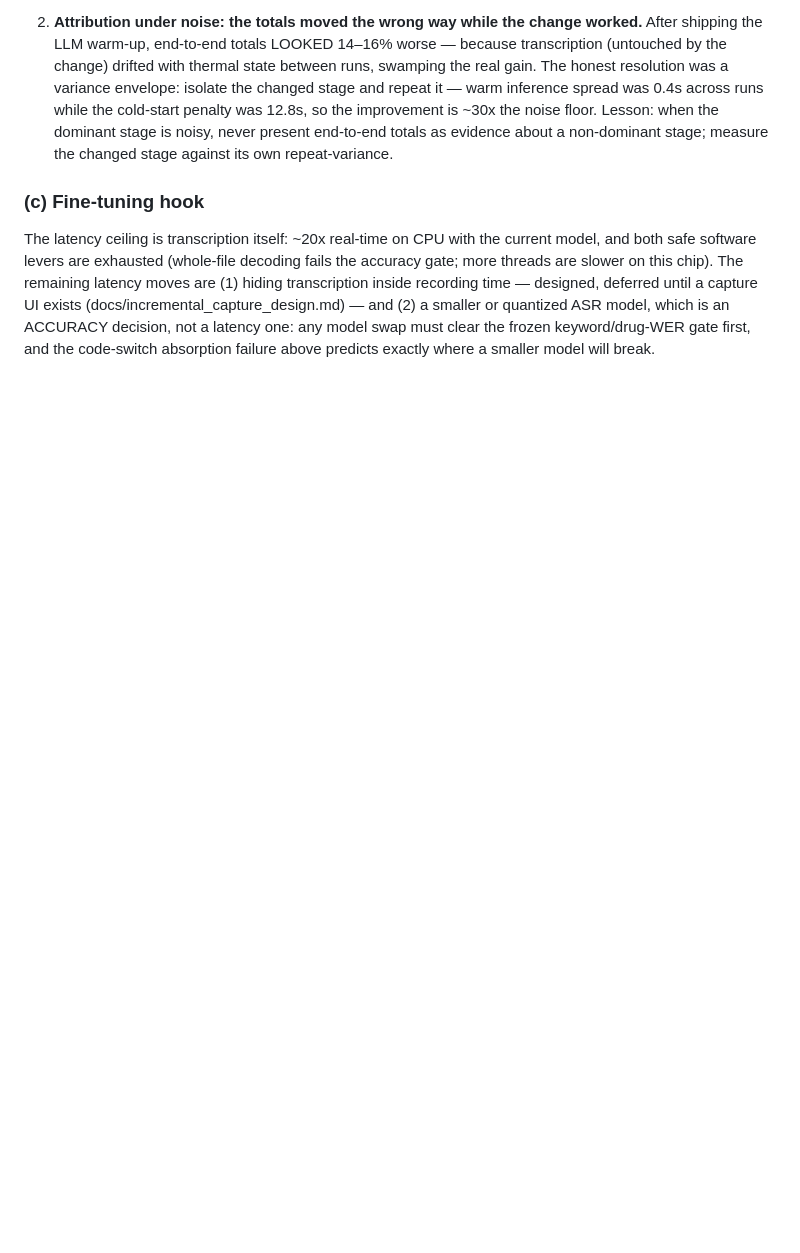
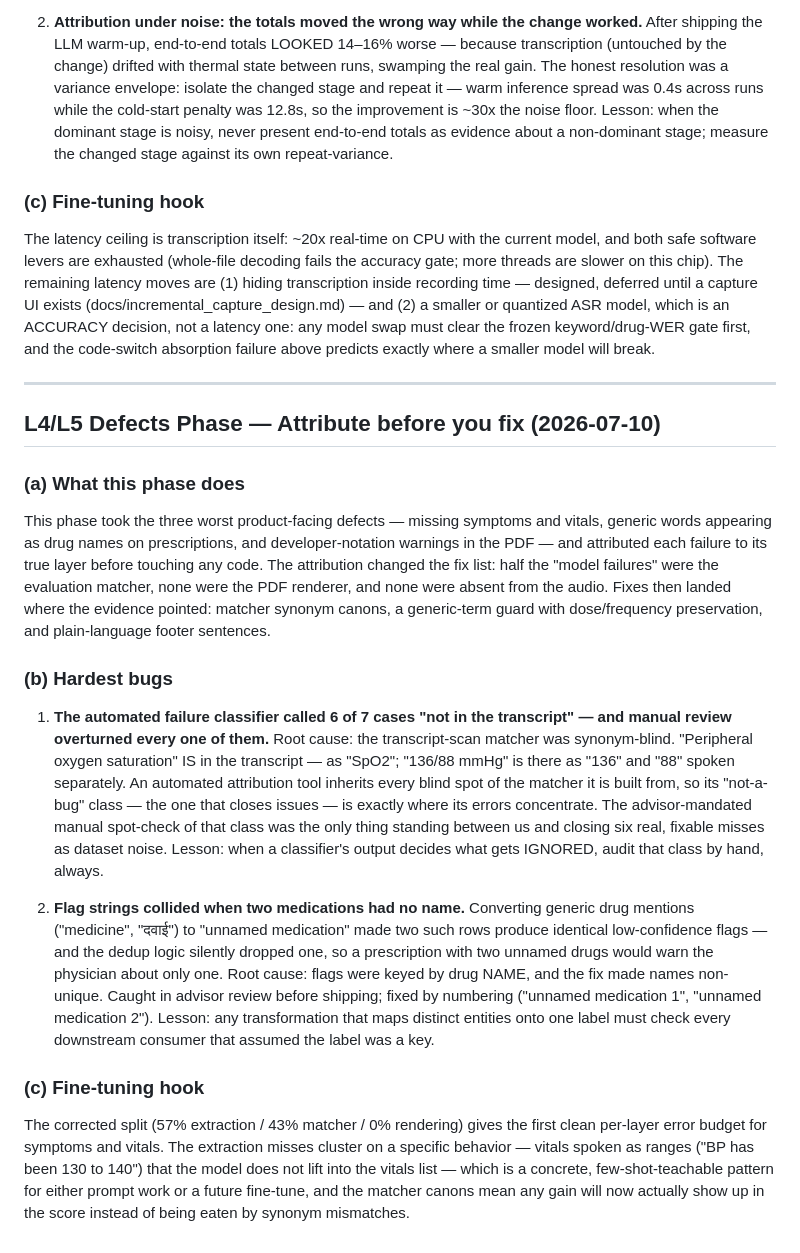
Before and after one commit to dhritimandas/cliniscribe, a Markdown page: LEARNINGS.md, the part around the change. GitHub-like rendering; blank space fills up the shorter version.

Commit message:
docs: L4/L5 defects phase LEARNINGS — attribution before fixes, classifier blind spots
Co-Authored-By: Claude Fable 5 <noreply@anthropic.com>

```diff
--- a/LEARNINGS.md
+++ b/LEARNINGS.md
@@ -922,3 +922,49 @@ deferred until a capture UI exists (docs/incremental_capture_design.md) — and
 latency one: any model swap must clear the frozen keyword/drug-WER gate first,
 and the code-switch absorption failure above predicts exactly where a smaller
 model will break.
+
+---
+
+## L4/L5 Defects Phase — Attribute before you fix (2026-07-10)
+
+### (a) What this phase does
+This phase took the three worst product-facing defects — missing symptoms and
+vitals, generic words appearing as drug names on prescriptions, and
+developer-notation warnings in the PDF — and attributed each failure to its true
+layer before touching any code. The attribution changed the fix list: half the
+"model failures" were the evaluation matcher, none were the PDF renderer, and
+none were absent from the audio. Fixes then landed where the evidence pointed:
+matcher synonym canons, a generic-term guard with dose/frequency preservation,
+and plain-language footer sentences.
+
+### (b) Hardest bugs
+
+1. **The automated failure classifier called 6 of 7 cases "not in the
+   transcript" — and manual review overturned every one of them.** Root cause:
+   the transcript-scan matcher was synonym-blind. "Peripheral oxygen saturation"
+   IS in the transcript — as "SpO2"; "136/88 mmHg" is there as "136" and "88"
+   spoken separately. An automated attribution tool inherits every blind spot of
+   the matcher it is built from, so its "not-a-bug" class — the one that closes
+   issues — is exactly where its errors concentrate. The advisor-mandated manual
+   spot-check of that class was the only thing standing between us and closing
+   six real, fixable misses as dataset noise. Lesson: when a classifier's output
+   decides what gets IGNORED, audit that class by hand, always.
+
+2. **Flag strings collided when two medications had no name.** Converting
+   generic drug mentions ("medicine", "दवाई") to "unnamed medication" made two
+   such rows produce identical low-confidence flags — and the dedup logic
+   silently dropped one, so a prescription with two unnamed drugs would warn the
+   physician about only one. Root cause: flags were keyed by drug NAME, and the
+   fix made names non-unique. Caught in advisor review before shipping; fixed by
+   numbering ("unnamed medication 1", "unnamed medication 2"). Lesson: any
+   transformation that maps distinct entities onto one label must check every
+   downstream consumer that assumed the label was a key.
+
+### (c) Fine-tuning hook
+The corrected split (57% extraction / 43% matcher / 0% rendering) gives the
+first clean per-layer error budget for symptoms and vitals. The extraction
+misses cluster on a specific behavior — vitals spoken as ranges ("BP has been
+130 to 140") that the model does not lift into the vitals list — which is a
+concrete, few-shot-teachable pattern for either prompt work or a future
+fine-tune, and the matcher canons mean any gain will now actually show up in
+the score instead of being eaten by synonym mismatches.
```
